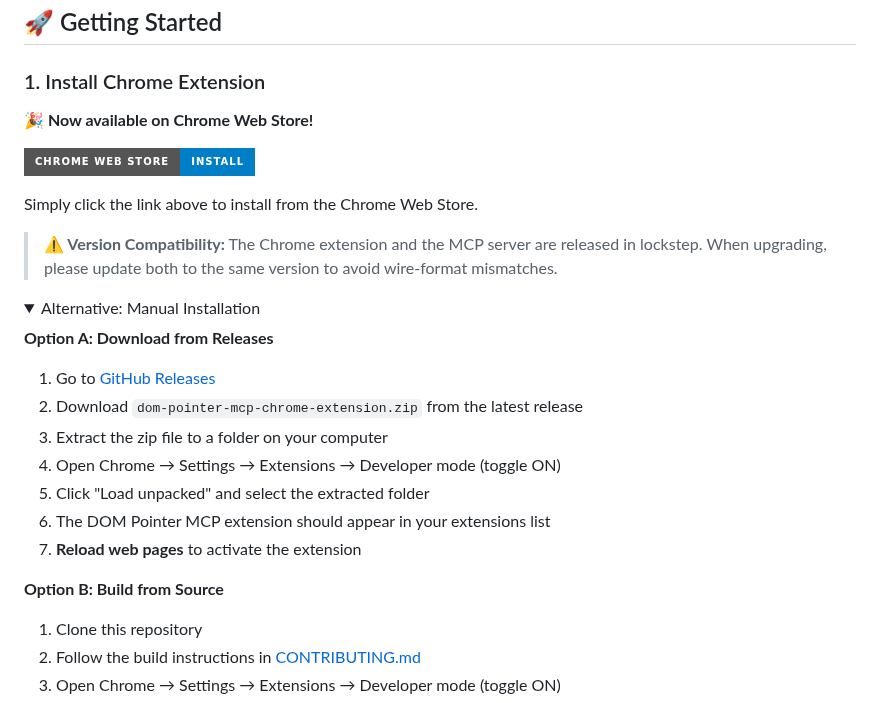
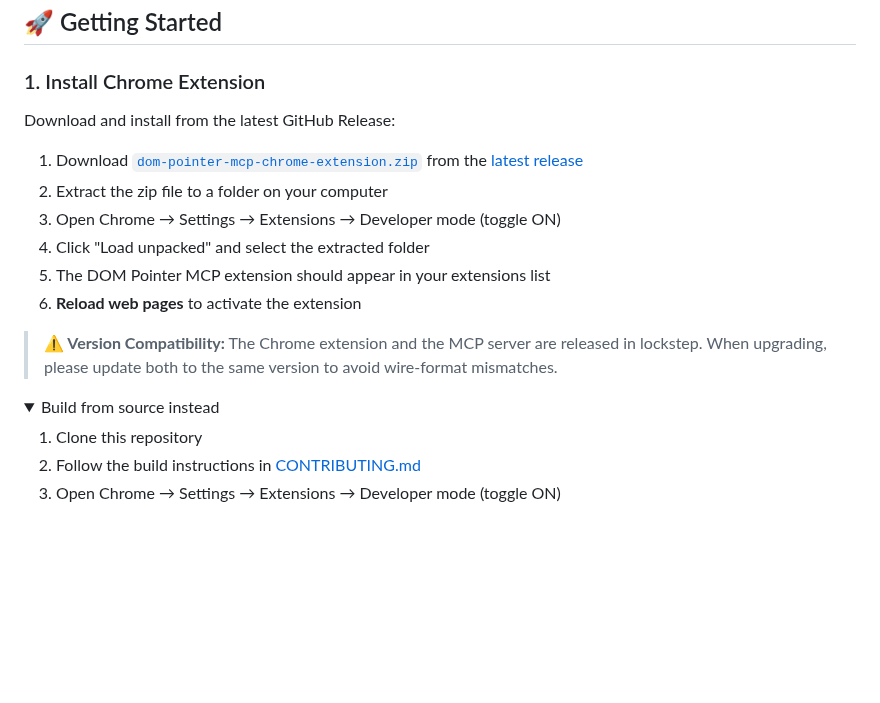
Before and after one commit to ymxfl/dom-pointer-mcp, a Markdown page: README.md, the part around the change. Drawn GitHub-style; folded sections open; badges without logos; blank space fills up the shorter version.

Commit message:
docs(readme): default to GitHub Release for extension install (not yet on Web Store)

```diff
--- a/README.md
+++ b/README.md
@@ -42,28 +42,19 @@ See DOM Pointer MCP in action: `Option+Click` any element in your browser, then
 
 ### 1. Install Chrome Extension
 
-**🎉 Now available on Chrome Web Store!**
+Download and install from the latest GitHub Release:
 
-[![Install from Chrome Web Store](https://img.shields.io/badge/Chrome_Web_Store-Install-blue?style=for-the-badge&logo=google-chrome)](https://chromewebstore.google.com/detail/dom-pointer-mcp/jfhgaembhafbffidedhpkmnaajdfeiok)
-
-Simply click the link above to install from the Chrome Web Store.
+1. Download [`dom-pointer-mcp-chrome-extension.zip`](https://github.com/ymxfl/dom-pointer-mcp/releases/latest/download/dom-pointer-mcp-chrome-extension.zip) from the [latest release](https://github.com/ymxfl/dom-pointer-mcp/releases/latest)
+2. Extract the zip file to a folder on your computer
+3. Open Chrome → Settings → Extensions → Developer mode (toggle ON)
+4. Click "Load unpacked" and select the extracted folder
+5. The DOM Pointer MCP extension should appear in your extensions list
+6. **Reload web pages** to activate the extension
 
 > **⚠️ Version Compatibility:** The Chrome extension and the MCP server are released in lockstep. When upgrading, please update both to the same version to avoid wire-format mismatches.
 
 <details>
-<summary>Alternative: Manual Installation</summary>
-
-**Option A: Download from Releases**
-
-1. Go to [GitHub Releases](https://github.com/ymxfl/dom-pointer-mcp/releases)
-2. Download `dom-pointer-mcp-chrome-extension.zip` from the latest release
-3. Extract the zip file to a folder on your computer
-4. Open Chrome → Settings → Extensions → Developer mode (toggle ON)
-5. Click "Load unpacked" and select the extracted folder
-6. The DOM Pointer MCP extension should appear in your extensions list
-7. **Reload web pages** to activate the extension
-
-**Option B: Build from Source**
+<summary>Build from source instead</summary>
 
 1. Clone this repository
 2. Follow the build instructions in [CONTRIBUTING.md](./CONTRIBUTING.md)
```
Also changed, not shown: README.zh-CN.md (+8 -17 lines).
